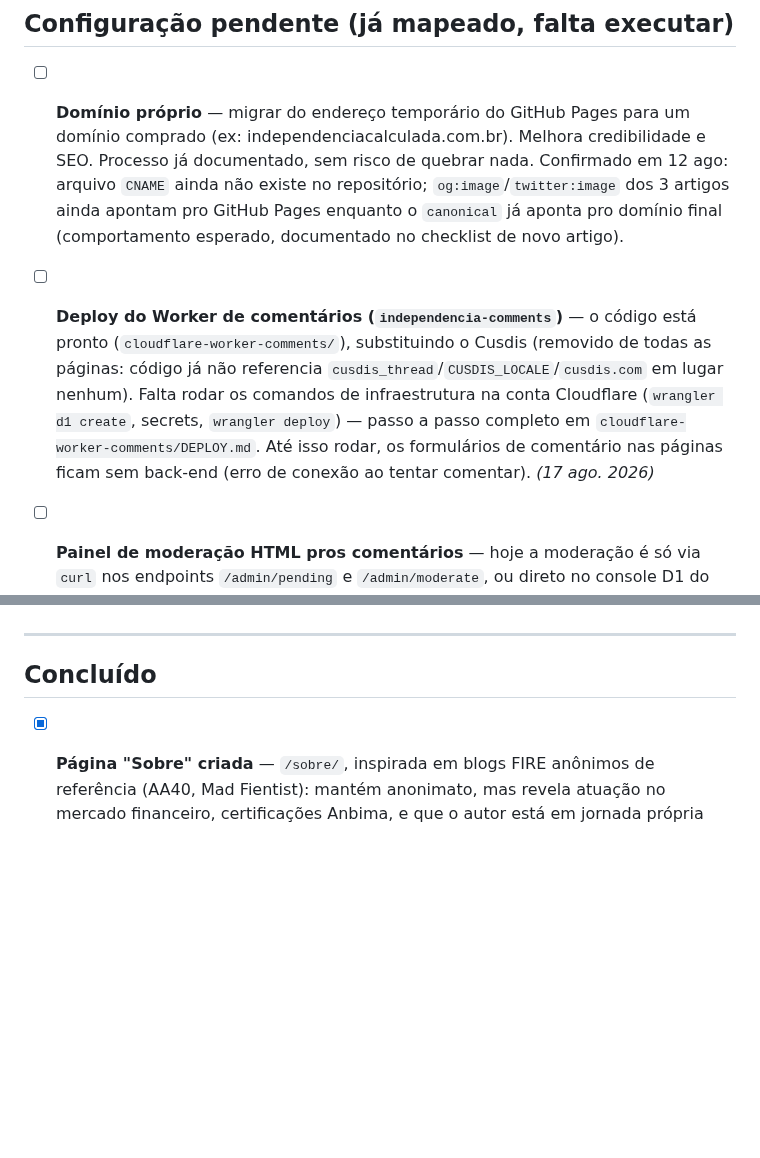
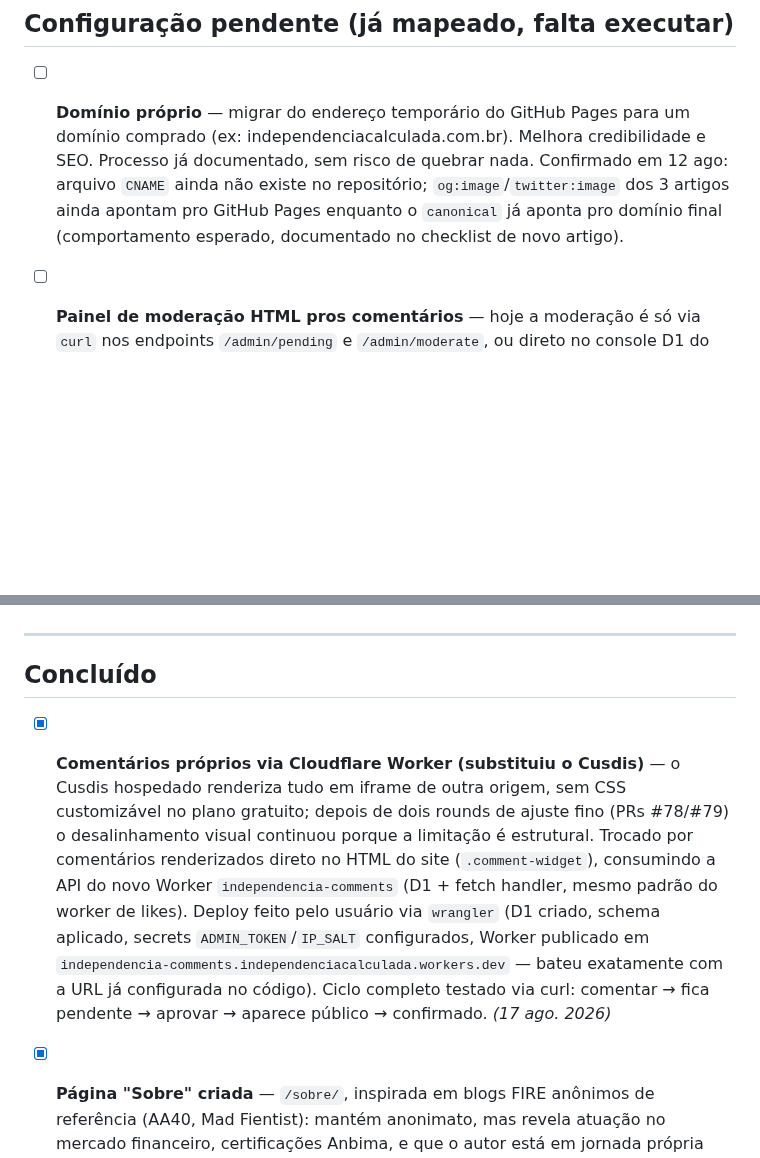
Before and after one commit to dinheiroempauta/dinheiro-em-pauta, a Markdown page: internal/BACKLOG.md, 2 parts joined by grey strips. Drawn GitHub-style; blank space fills up the shorter version.

Commit message:
Marca deploy do Worker de comentários como concluído no backlog

```diff
--- a/internal/BACKLOG.md
+++ b/internal/BACKLOG.md
@@ -15,16 +15,6 @@ para a seção "Concluído", no fim, com a data).
       `og:image`/`twitter:image` dos 3 artigos ainda apontam pro GitHub Pages
       enquanto o `canonical` já aponta pro domínio final (comportamento
       esperado, documentado no checklist de novo artigo).
-
-- [ ] **Deploy do Worker de comentários (`independencia-comments`)** — o
-      código está pronto (`cloudflare-worker-comments/`), substituindo o
-      Cusdis (removido de todas as páginas: código já não referencia
-      `cusdis_thread`/`CUSDIS_LOCALE`/`cusdis.com` em lugar nenhum). Falta
-      rodar os comandos de infraestrutura na conta Cloudflare (`wrangler d1
-      create`, secrets, `wrangler deploy`) — passo a passo completo em
-      `cloudflare-worker-comments/DEPLOY.md`. Até isso rodar, os
-      formulários de comentário nas páginas ficam sem back-end (erro de
-      conexão ao tentar comentar). *(17 ago. 2026)*
 
 - [ ] **Painel de moderação HTML pros comentários** — hoje a moderação é só
       via `curl` nos endpoints `/admin/pending` e `/admin/moderate`, ou
@@ -91,6 +81,20 @@ Pages e precisam ser atualizados assim que o domínio próprio estiver ativo:
 ---
 
 ## Concluído
+
+- [x] **Comentários próprios via Cloudflare Worker (substituiu o Cusdis)** —
+      o Cusdis hospedado renderiza tudo em iframe de outra origem, sem CSS
+      customizável no plano gratuito; depois de dois rounds de ajuste fino
+      (PRs #78/#79) o desalinhamento visual continuou porque a limitação é
+      estrutural. Trocado por comentários renderizados direto no HTML do
+      site (`.comment-widget`), consumindo a API do novo Worker
+      `independencia-comments` (D1 + fetch handler, mesmo padrão do worker
+      de likes). Deploy feito pelo usuário via `wrangler` (D1 criado,
+      schema aplicado, secrets `ADMIN_TOKEN`/`IP_SALT` configurados, Worker
+      publicado em `independencia-comments.independenciacalculada.workers.dev`
+      — bateu exatamente com a URL já configurada no código). Ciclo
+      completo testado via curl: comentar → fica pendente → aprovar →
+      aparece público → confirmado. *(17 ago. 2026)*
 
 - [x] **Página "Sobre" criada** — `/sobre/`, inspirada em blogs FIRE
       anônimos de referência (AA40, Mad Fientist): mantém anonimato,
```
